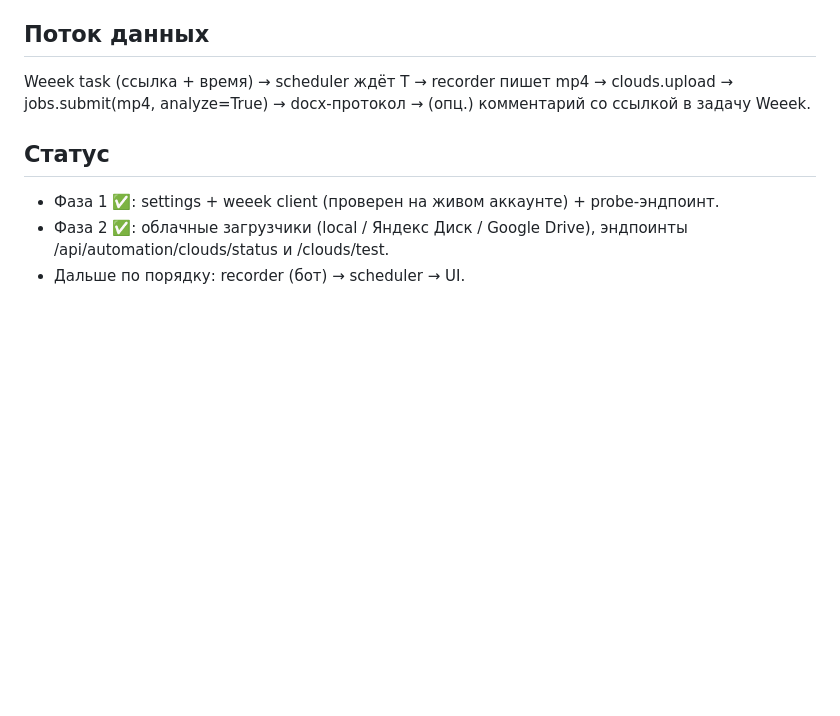
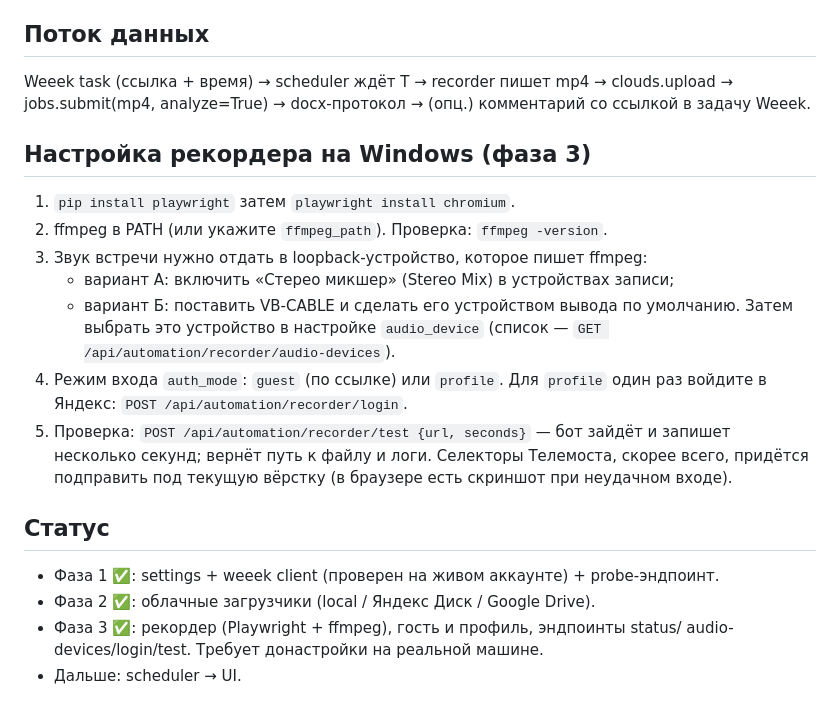
Before and after one commit to sglazunov/voice-transcriber-glazunov, a Markdown page: docs/automation-plan.md, the part around the change. Rendered like a GitHub page; blank space fills up the shorter version.

Commit message:
docs: recorder setup notes + phase 3 done
Co-Authored-By: Claude Opus 4.8 <noreply@anthropic.com>

```diff
--- a/docs/automation-plan.md
+++ b/docs/automation-plan.md
@@ -39,8 +39,24 @@ Weeek task (ссылка + время) → scheduler ждёт T → recorder п
 clouds.upload → jobs.submit(mp4, analyze=True) → docx-протокол →
 (опц.) комментарий со ссылкой в задачу Weeek.
 
+## Настройка рекордера на Windows (фаза 3)
+1. `pip install playwright` затем `playwright install chromium`.
+2. ffmpeg в PATH (или укажите `ffmpeg_path`). Проверка: `ffmpeg -version`.
+3. Звук встречи нужно отдать в loopback-устройство, которое пишет ffmpeg:
+   - вариант А: включить «Стерео микшер» (Stereo Mix) в устройствах записи;
+   - вариант Б: поставить VB-CABLE и сделать его устройством вывода по умолчанию.
+   Затем выбрать это устройство в настройке `audio_device`
+   (список — `GET /api/automation/recorder/audio-devices`).
+4. Режим входа `auth_mode`: `guest` (по ссылке) или `profile`. Для `profile`
+   один раз войдите в Яндекс: `POST /api/automation/recorder/login`.
+5. Проверка: `POST /api/automation/recorder/test {url, seconds}` — бот зайдёт и
+   запишет несколько секунд; вернёт путь к файлу и логи. Селекторы Телемоста,
+   скорее всего, придётся подправить под текущую вёрстку (в браузере есть
+   скриншот при неудачном входе).
+
 ## Статус
 - Фаза 1 ✅: settings + weeek client (проверен на живом аккаунте) + probe-эндпоинт.
-- Фаза 2 ✅: облачные загрузчики (local / Яндекс Диск / Google Drive),
-  эндпоинты /api/automation/clouds/status и /clouds/test.
-- Дальше по порядку: recorder (бот) → scheduler → UI.
+- Фаза 2 ✅: облачные загрузчики (local / Яндекс Диск / Google Drive).
+- Фаза 3 ✅: рекордер (Playwright + ffmpeg), гость и профиль, эндпоинты status/
+  audio-devices/login/test. Требует донастройки на реальной машине.
+- Дальше: scheduler → UI.
```
